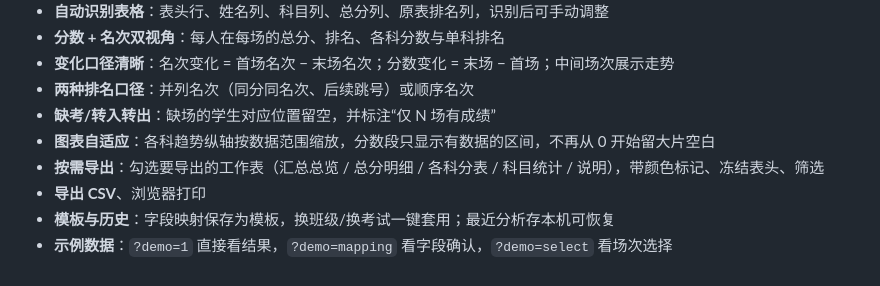
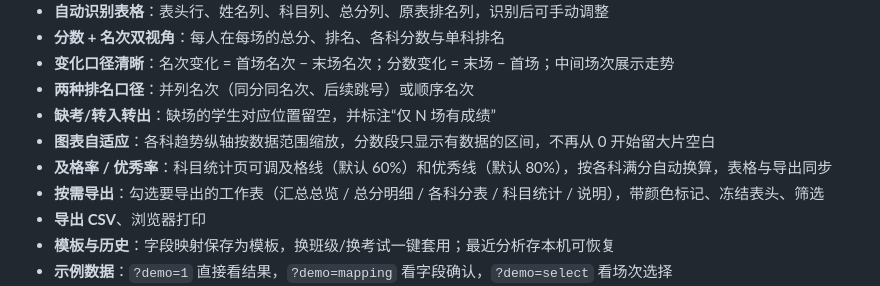
Before and after one commit to JuLuogo/score-sheet-analysis, a Markdown page: README.md, the part around the change. GitHub-like rendering.

```diff
--- a/README.md
+++ b/README.md
@@ -18,6 +18,7 @@
 - **两种排名口径**：并列名次（同分同名次、后续跳号）或顺序名次
 - **缺考/转入转出**：缺场的学生对应位置留空，并标注“仅 N 场有成绩”
 - **图表自适应**：各科趋势纵轴按数据范围缩放，分数段只显示有数据的区间，不再从 0 开始留大片空白
+- **及格率 / 优秀率**：科目统计页可调及格线（默认 60%）和优秀线（默认 80%），按各科满分自动换算，表格与导出同步
 - **按需导出**：勾选要导出的工作表（汇总总览 / 总分明细 / 各科分表 / 科目统计 / 说明），带颜色标记、冻结表头、筛选
 - **导出 CSV**、浏览器打印
 - **模板与历史**：字段映射保存为模板，换班级/换考试一键套用；最近分析存本机可恢复
```
Also changed, not shown: TEST_REPORT.md (+3 -2 lines), docs/screenshot-stats.png (added), 10 other files.
